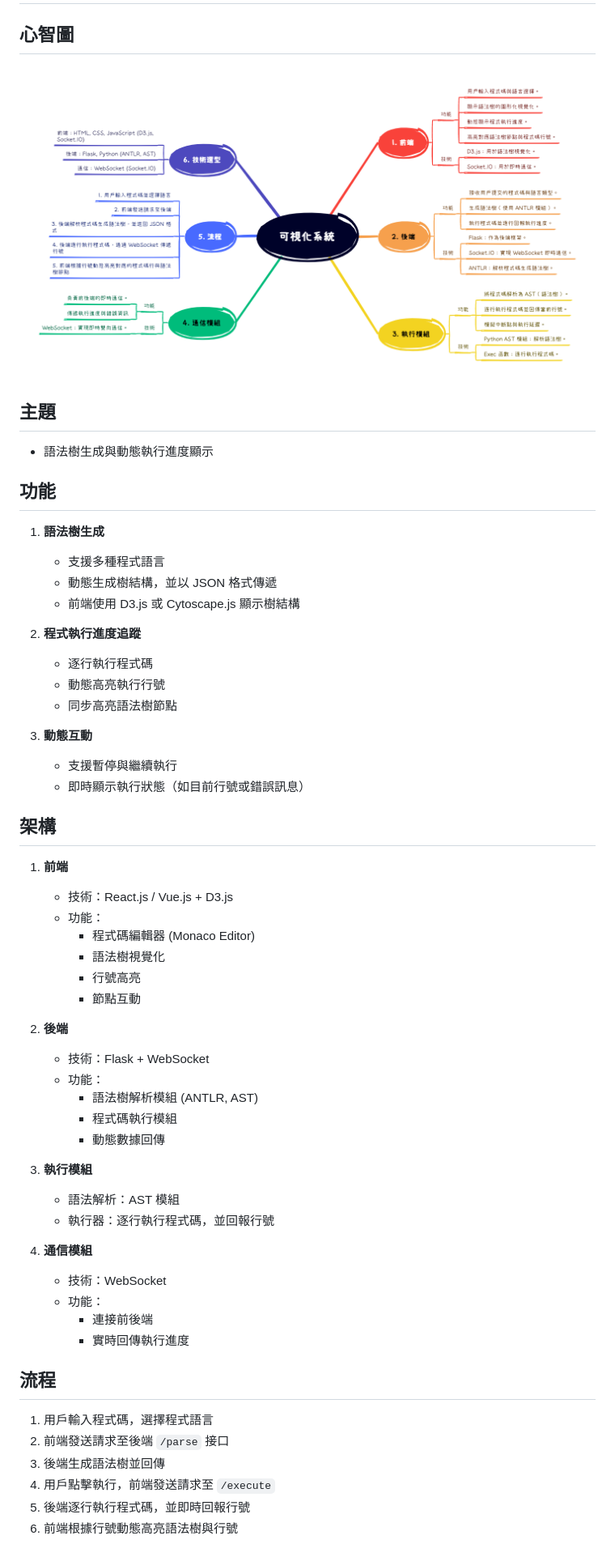
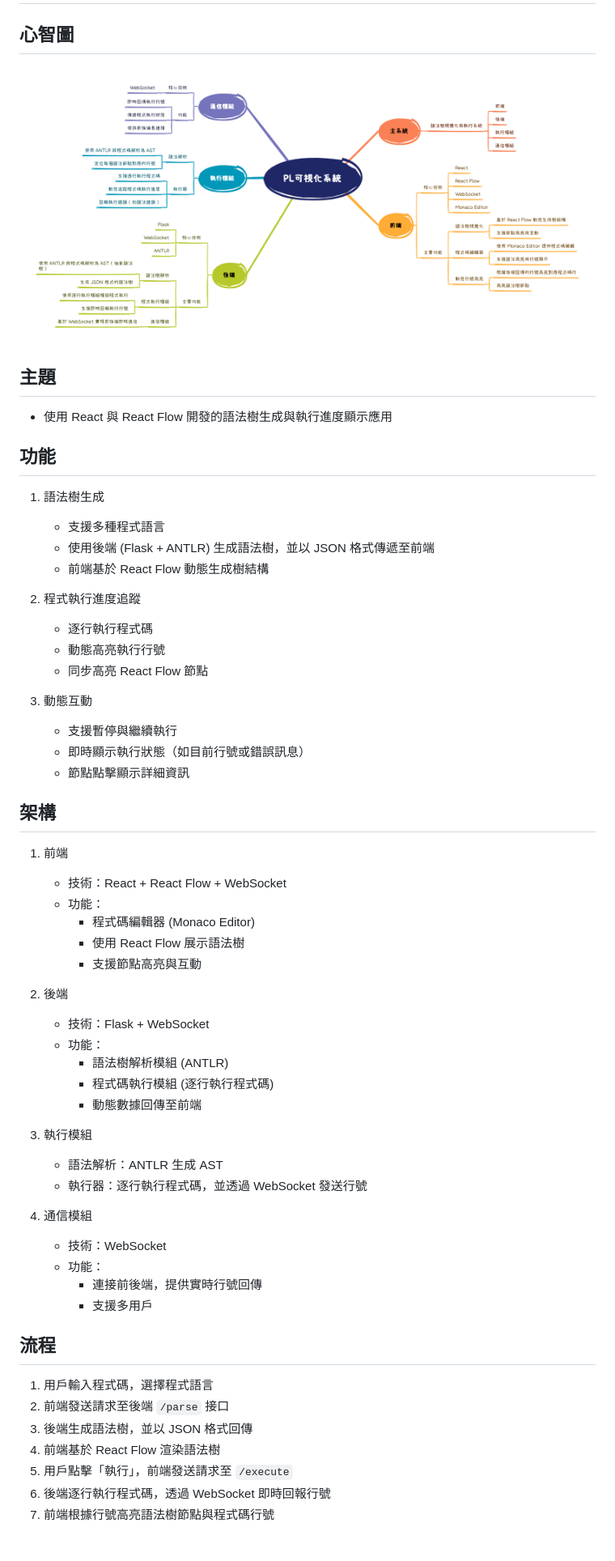
Before and after one commit to 0857boy/PL_Visualization, a Markdown page: README.md, the part around the change. Shown: that part at 81% size. GitHub-like rendering; pictures changed too: IMGS/XMIND.png.

Commit message:
更新 README.md，詳細說明語法樹生成與執行進度顯示的功能與架構

```diff
--- a/README.md
+++ b/README.md
@@ -4,53 +4,54 @@
 ![XMIND](/IMGS/XMIND.png)
 
 ## 主題
-- 語法樹生成與動態執行進度顯示
+- 使用 React 與 React Flow 開發的語法樹生成與執行進度顯示應用
 
 ## 功能
-1. **語法樹生成**
+1. 語法樹生成
    - 支援多種程式語言
-   - 動態生成樹結構，並以 JSON 格式傳遞
-   - 前端使用 D3.js 或 Cytoscape.js 顯示樹結構
+   - 使用後端 (Flask + ANTLR) 生成語法樹，並以 JSON 格式傳遞至前端
+   - 前端基於 React Flow 動態生成樹結構
 
-2. **程式執行進度追蹤**
+2. 程式執行進度追蹤
    - 逐行執行程式碼
    - 動態高亮執行行號
-   - 同步高亮語法樹節點
+   - 同步高亮 React Flow 節點
 
-3. **動態互動**
+3. 動態互動
    - 支援暫停與繼續執行
    - 即時顯示執行狀態（如目前行號或錯誤訊息）
+   - 節點點擊顯示詳細資訊
 
 ## 架構
-1. **前端**
-   - 技術：React.js / Vue.js + D3.js
+1. 前端
+   - 技術：React + React Flow + WebSocket
    - 功能：
      - 程式碼編輯器 (Monaco Editor)
-     - 語法樹視覺化
-     - 行號高亮
-     - 節點互動
+     - 使用 React Flow 展示語法樹
+     - 支援節點高亮與互動
 
-2. **後端**
+2. 後端
    - 技術：Flask + WebSocket
    - 功能：
-     - 語法樹解析模組 (ANTLR, AST)
-     - 程式碼執行模組
-     - 動態數據回傳
+     - 語法樹解析模組 (ANTLR)
+     - 程式碼執行模組 (逐行執行程式碼)
+     - 動態數據回傳至前端
 
-3. **執行模組**
-   - 語法解析：AST 模組
-   - 執行器：逐行執行程式碼，並回報行號
+3. 執行模組
+   - 語法解析：ANTLR 生成 AST
+   - 執行器：逐行執行程式碼，並透過 WebSocket 發送行號
 
-4. **通信模組**
+4. 通信模組
    - 技術：WebSocket
    - 功能：
-     - 連接前後端
-     - 實時回傳執行進度
+     - 連接前後端，提供實時行號回傳
+     - 支援多用戶
 
 ## 流程
 1. 用戶輸入程式碼，選擇程式語言
 2. 前端發送請求至後端 `/parse` 接口
-3. 後端生成語法樹並回傳
-4. 用戶點擊執行，前端發送請求至 `/execute`
-5. 後端逐行執行程式碼，並即時回報行號
-6. 前端根據行號動態高亮語法樹與行號
+3. 後端生成語法樹，並以 JSON 格式回傳
+4. 前端基於 React Flow 渲染語法樹
+5. 用戶點擊「執行」，前端發送請求至 `/execute`
+6. 後端逐行執行程式碼，透過 WebSocket 即時回報行號
+7. 前端根據行號高亮語法樹節點與程式碼行號
```
